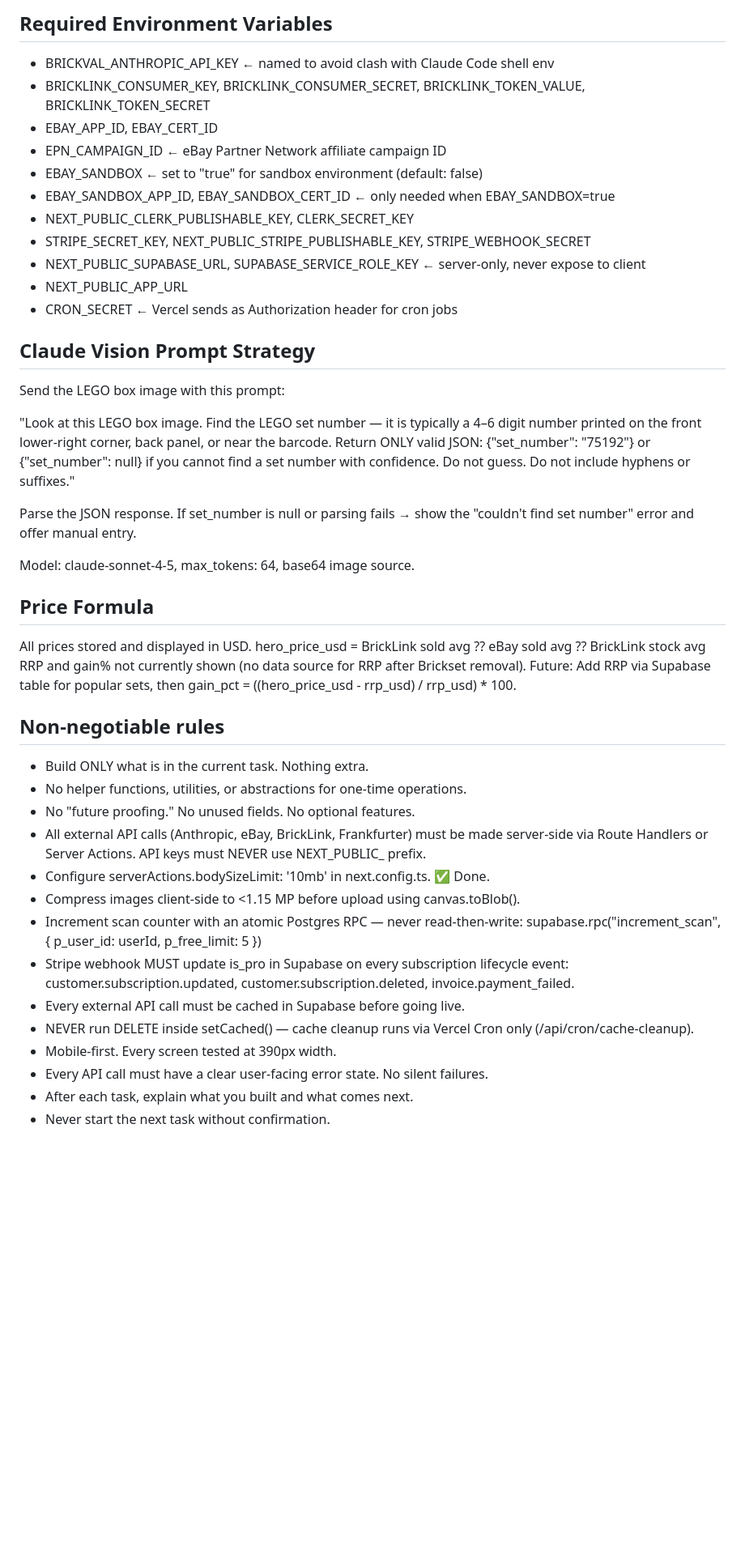
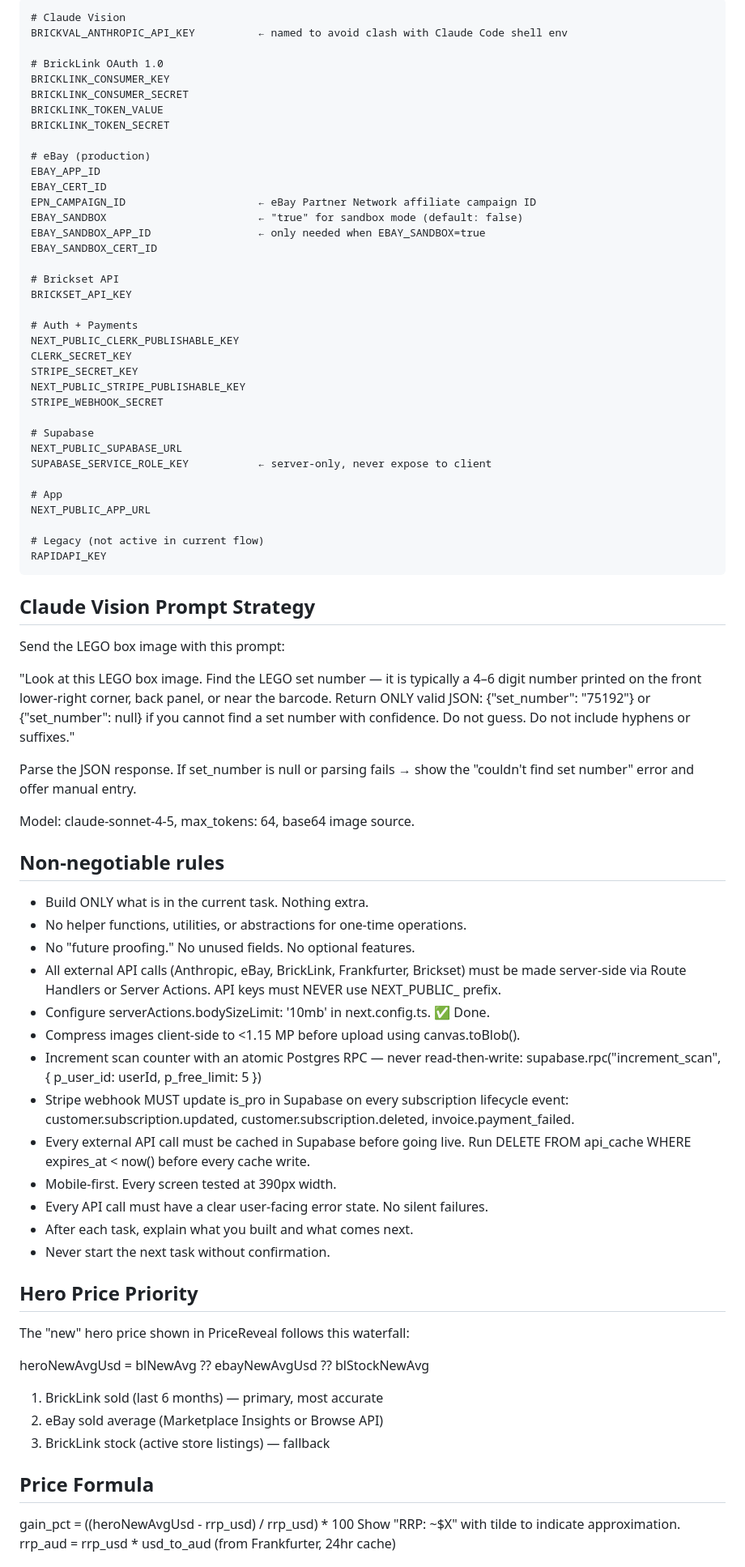
Before and after one commit to GlowUp930/brickval, a Markdown page: CLAUDE.md, the part around one of its changes. Shown at 81% size. GitHub-like rendering; blank space fills up the shorter version.

````diff
--- a/CLAUDE.md
+++ b/CLAUDE.md
@@ -133,16 +66,42 @@ src/
 
-## Required Environment Variables
-- BRICKVAL_ANTHROPIC_API_KEY  ← named to avoid clash with Claude Code shell env
-- BRICKLINK_CONSUMER_KEY, BRICKLINK_CONSUMER_SECRET, BRICKLINK_TOKEN_VALUE, BRICKLINK_TOKEN_SECRET
-- EBAY_APP_ID, EBAY_CERT_ID
-- EPN_CAMPAIGN_ID  ← eBay Partner Network affiliate campaign ID
-- EBAY_SANDBOX  ← set to "true" for sandbox environment (default: false)
-- EBAY_SANDBOX_APP_ID, EBAY_SANDBOX_CERT_ID  ← only needed when EBAY_SANDBOX=true
-- NEXT_PUBLIC_CLERK_PUBLISHABLE_KEY, CLERK_SECRET_KEY
-- STRIPE_SECRET_KEY, NEXT_PUBLIC_STRIPE_PUBLISHABLE_KEY, STRIPE_WEBHOOK_SECRET
-- NEXT_PUBLIC_SUPABASE_URL, SUPABASE_SERVICE_ROLE_KEY  ← server-only, never expose to client
-- NEXT_PUBLIC_APP_URL
-- CRON_SECRET  ← Vercel sends as Authorization header for cron jobs
+```
+# Claude Vision
+BRICKVAL_ANTHROPIC_API_KEY          ← named to avoid clash with Claude Code shell env
+
+# BrickLink OAuth 1.0
+BRICKLINK_CONSUMER_KEY
+BRICKLINK_CONSUMER_SECRET
+BRICKLINK_TOKEN_VALUE
+BRICKLINK_TOKEN_SECRET
+
+# eBay (production)
+EBAY_APP_ID
+EBAY_CERT_ID
+EPN_CAMPAIGN_ID                     ← eBay Partner Network affiliate campaign ID
+EBAY_SANDBOX                        ← "true" for sandbox mode (default: false)
+EBAY_SANDBOX_APP_ID                 ← only needed when EBAY_SANDBOX=true
+EBAY_SANDBOX_CERT_ID
+
+# Brickset API
+BRICKSET_API_KEY
+
+# Auth + Payments
+NEXT_PUBLIC_CLERK_PUBLISHABLE_KEY
+CLERK_SECRET_KEY
+STRIPE_SECRET_KEY
+NEXT_PUBLIC_STRIPE_PUBLISHABLE_KEY
+STRIPE_WEBHOOK_SECRET
+
+# Supabase
+NEXT_PUBLIC_SUPABASE_URL
+SUPABASE_SERVICE_ROLE_KEY           ← server-only, never expose to client
+
+# App
+NEXT_PUBLIC_APP_URL
+
+# Legacy (not active in current flow)
+RAPIDAPI_KEY
+```
 
 ## Claude Vision Prompt Strategy
 Send the LEGO box image with this prompt:
@@ -157,18 +116,13 @@ Parse the JSON response. If set_number is null or parsing fails → show the
 
 Model: claude-sonnet-4-5, max_tokens: 64, base64 image source.
 
-## Price Formula
-All prices stored and displayed in USD.
-hero_price_usd = BrickLink sold avg ?? eBay sold avg ?? BrickLink stock avg
-RRP and gain% not currently shown (no data source for RRP after Brickset removal).
-Future: Add RRP via Supabase table for popular sets, then gain_pct = ((hero_price_usd - rrp_usd) / rrp_usd) * 100.
-
 ## Non-negotiable rules
 - Build ONLY what is in the current task. Nothing extra.
 - No helper functions, utilities, or abstractions for one-time operations.
 - No "future proofing." No unused fields. No optional features.
-- All external API calls (Anthropic, eBay, BrickLink, Frankfurter) must be made
-  server-side via Route Handlers or Server Actions. API keys must NEVER use NEXT_PUBLIC_ prefix.
+- All external API calls (Anthropic, eBay, BrickLink, Frankfurter, Brickset) must be
+  made server-side via Route Handlers or Server Actions. API keys must NEVER use
+  NEXT_PUBLIC_ prefix.
 - Configure serverActions.bodySizeLimit: '10mb' in next.config.ts. ✅ Done.
 - Compress images client-side to <1.15 MP before upload using canvas.toBlob().
 - Increment scan counter with an atomic Postgres RPC — never read-then-write:
@@ -176,8 +130,23 @@ Future: Add RRP via Supabase table for popular sets, then gain_pct = ((hero_pric
 - Stripe webhook MUST update is_pro in Supabase on every subscription lifecycle event:
   customer.subscription.updated, customer.subscription.deleted, invoice.payment_failed.
 - Every external API call must be cached in Supabase before going live.
-- NEVER run DELETE inside setCached() — cache cleanup runs via Vercel Cron only (/api/cron/cache-cleanup).
+  Run DELETE FROM api_cache WHERE expires_at < now() before every cache write.
 - Mobile-first. Every screen tested at 390px width.
 - Every API call must have a clear user-facing error state. No silent failures.
 - After each task, explain what you built and what comes next.
 - Never start the next task without confirmation.
+
+## Hero Price Priority
+The "new" hero price shown in PriceReveal follows this waterfall:
+
+  heroNewAvgUsd = blNewAvg ?? ebayNewAvgUsd ?? blStockNewAvg
+
+1. BrickLink sold (last 6 months) — primary, most accurate
+2. eBay sold average (Marketplace Insights or Browse API)
+3. BrickLink stock (active store listings) — fallback
+
+## Price Formula
+gain_pct = ((heroNewAvgUsd - rrp_usd) / rrp_usd) * 100
+Show "RRP: ~$X" with tilde to indicate approximation.
+rrp_aud = rrp_usd * usd_to_aud (from Frankfurter, 24hr cache)
+
````
Also changed, not shown: other parts of CLAUDE.md (+134 -152 lines).
